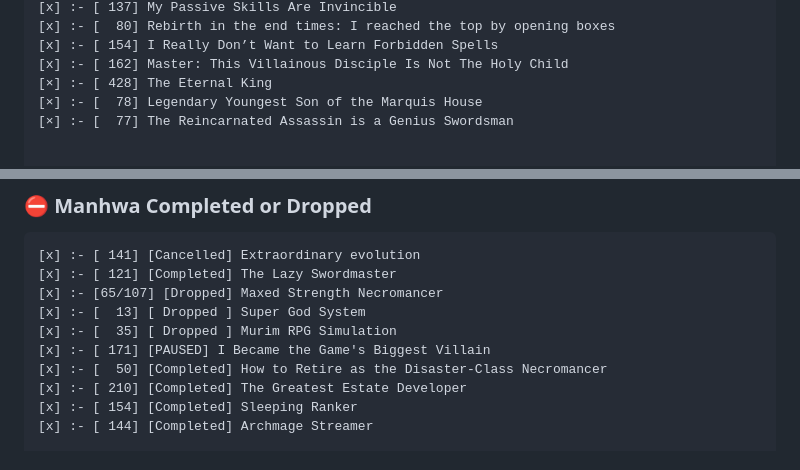
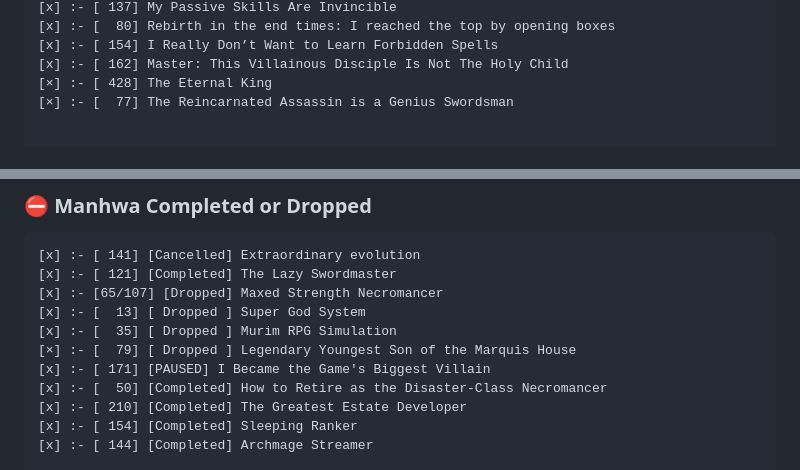
Before and after one commit to 0xDDoS/0xDDoS.github.io, a Markdown page: README.md, 2 parts joined by grey strips. GitHub-like rendering.

```diff
--- a/README.md
+++ b/README.md
@@ -50,7 +50,6 @@
 [x] :- [ 154] I Really Don’t Want to Learn Forbidden Spells
 [x] :- [ 162] Master: This Villainous Disciple Is Not The Holy Child
 [×] :- [ 428] The Eternal King
-[×] :- [  78] Legendary Youngest Son of the Marquis House
 [×] :- [  77] The Reincarnated Assassin is a Genius Swordsman
 
 
@@ -142,6 +141,7 @@
 [x] :- [65/107] [Dropped] Maxed Strength Necromancer
 [x] :- [  13] [ Dropped ] Super God System
 [x] :- [  35] [ Dropped ] Murim RPG Simulation
+[×] :- [  79] [ Dropped ] Legendary Youngest Son of the Marquis House
 [x] :- [ 171] [PAUSED] I Became the Game's Biggest Villain
 [x] :- [  50] [Completed] How to Retire as the Disaster-Class Necromancer
 [x] :- [ 210] [Completed] The Greatest Estate Developer
```
